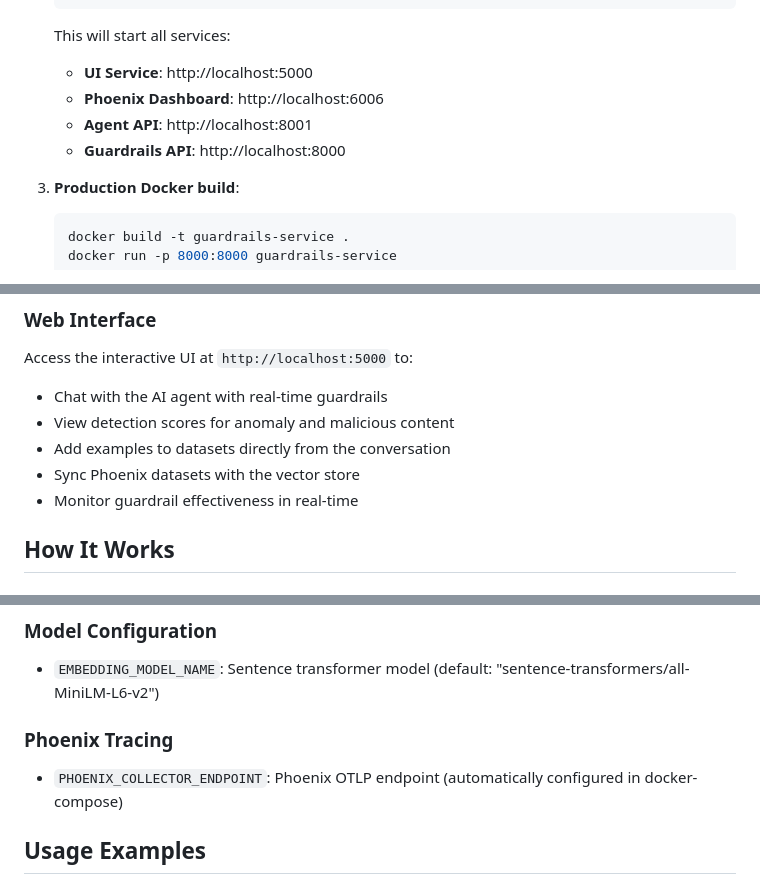
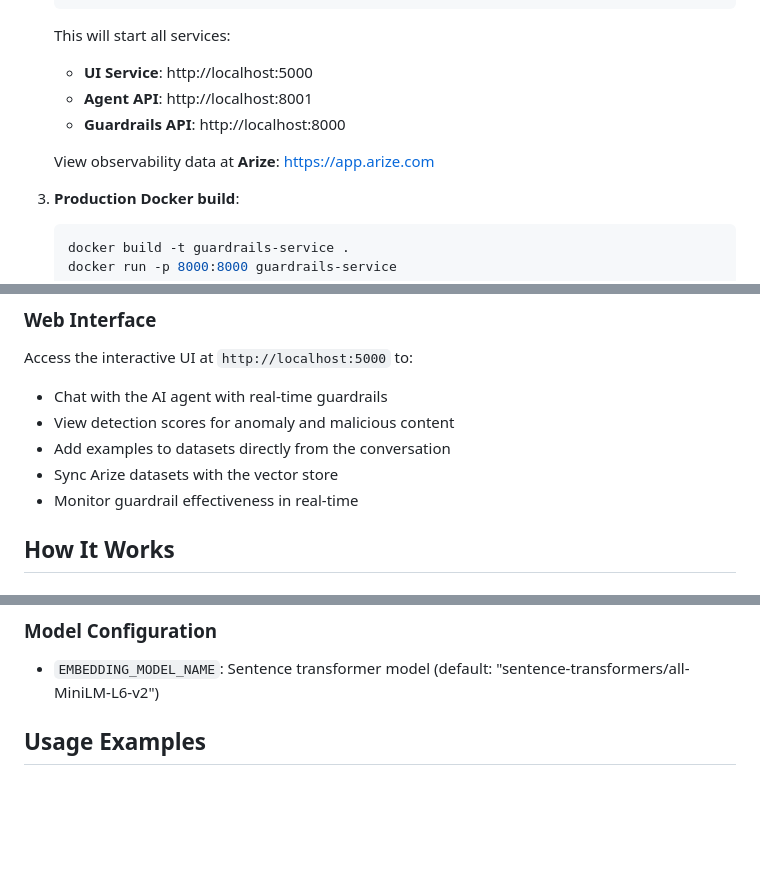
Before and after one commit to Arize-ai/guardrails-service-demo, a Markdown page: README.md, 3 parts joined by grey strips. Rendered like a GitHub page; blank space fills up the shorter version.

````diff
--- a/README.md
+++ b/README.md
@@ -80,9 +81,10 @@ The service will be available at `http://localhost:8000`
 
    This will start all services:
    - **UI Service**: http://localhost:5000
-   - **Phoenix Dashboard**: http://localhost:6006
    - **Agent API**: http://localhost:8001
    - **Guardrails API**: http://localhost:8000
+
+   View observability data at **Arize**: https://app.arize.com
 
 3. **Production Docker build**:
    ```bash
@@ -447,7 +449,7 @@ Access the interactive UI at `http://localhost:5000` to:
 - Chat with the AI agent with real-time guardrails
 - View detection scores for anomaly and malicious content
 - Add examples to datasets directly from the conversation
-- Sync Phoenix datasets with the vector store
+- Sync Arize datasets with the vector store
 - Monitor guardrail effectiveness in real-time
 
 ## How It Works
@@ -515,9 +522,6 @@ Configure the services using a `.env` file in the root directory. Copy `.env.exa
 
 ### Model Configuration
 - `EMBEDDING_MODEL_NAME`: Sentence transformer model (default: "sentence-transformers/all-MiniLM-L6-v2")
-
-### Phoenix Tracing
-- `PHOENIX_COLLECTOR_ENDPOINT`: Phoenix OTLP endpoint (automatically configured in docker-compose)
 
 ## Usage Examples
 
````
Also changed, not shown: other parts of README.md (+30 -24 lines).
